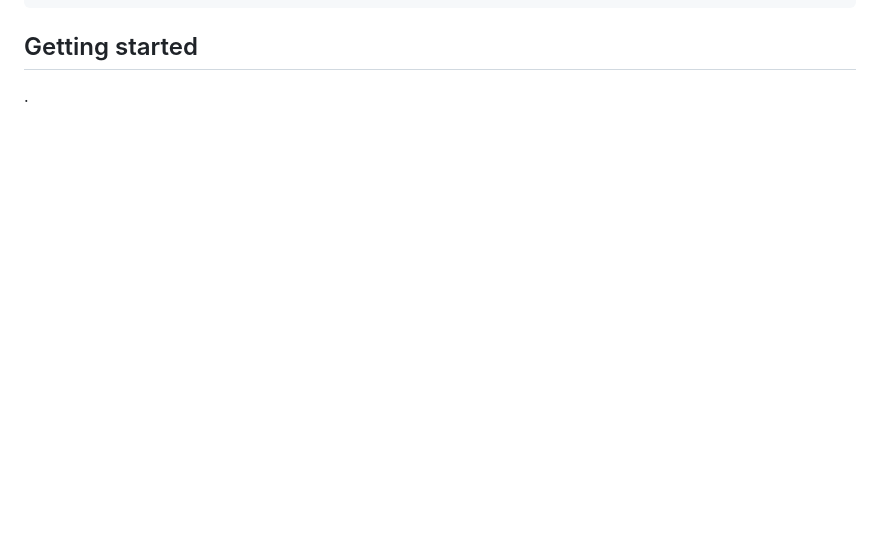
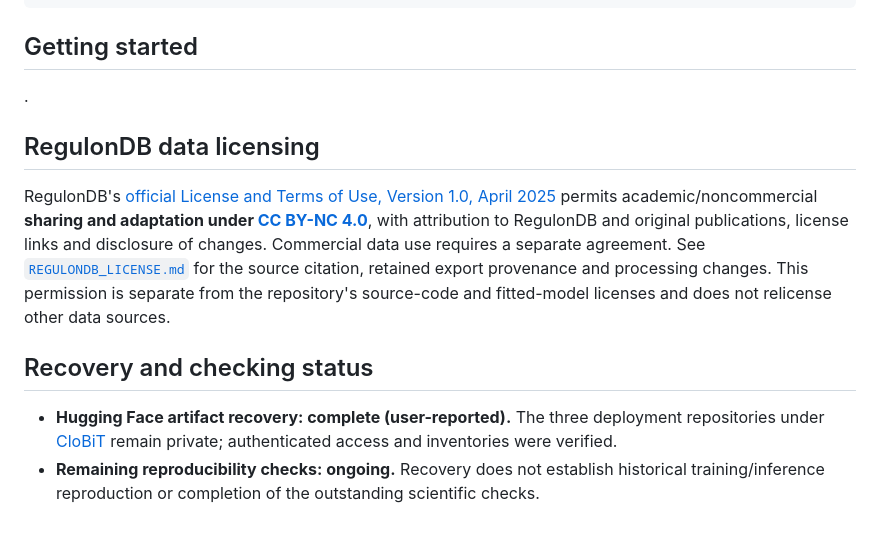
Before and after one commit to HKUST-iGEM-2026/cb-promoter-mining, a Markdown page: README.md, the part around the change. GitHub-like rendering; blank space fills up the shorter version.

Commit message:
Document RegulonDB CC BY-NC 4.0 permission and recovery status

```diff
--- a/README.md
+++ b/README.md
@@ -92,3 +92,20 @@ cb-promoter-mining/
 
 ## Getting started
 .
+
+
+## RegulonDB data licensing
+
+RegulonDB's [official License and Terms of Use, Version 1.0, April 2025](https://github.com/regulondbunam/regulondb-docs/blob/main/00_about_policies/license.md)
+permits academic/noncommercial **sharing and adaptation under [CC BY-NC 4.0](https://creativecommons.org/licenses/by-nc/4.0/)**,
+with attribution to RegulonDB and original publications, license links and disclosure of changes.
+Commercial data use requires a separate agreement. See [`REGULONDB_LICENSE.md`](REGULONDB_LICENSE.md)
+for the source citation, retained export provenance and processing changes. This permission is separate
+from the repository's source-code and fitted-model licenses and does not relicense other data sources.
+
+## Recovery and checking status
+
+- **Hugging Face artifact recovery: complete (user-reported).** The three deployment repositories under
+  [CloBiT](https://huggingface.co/CloBiT) remain private; authenticated access and inventories were verified.
+- **Remaining reproducibility checks: ongoing.** Recovery does not establish historical training/inference
+  reproduction or completion of the outstanding scientific checks.
```
Also changed, not shown: REGULONDB_LICENSE.md (added, +43 -0 lines).
